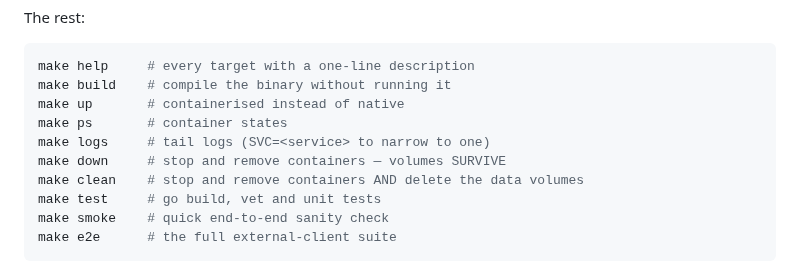
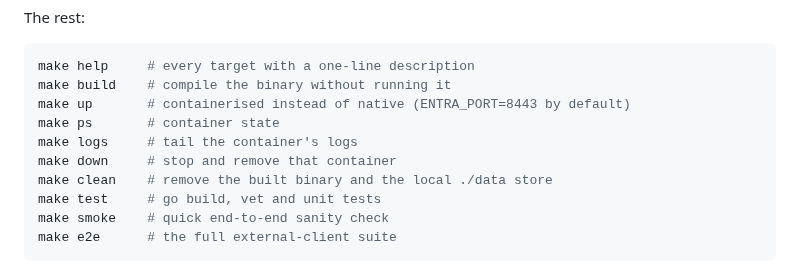
Before and after one commit to calvinchengx/entra-emulator, a Markdown page: README.md, the part around the change. Drawn GitHub-style.

Commit message:
Correct the make target descriptions in the README
logs/down/clean were described with compose semantics, but this repo has
no compose file — the targets wrap docker run/rm. There is no SVC= to
narrow to, and clean removes the built binary and ./data, not volumes.

````diff
--- a/README.md
+++ b/README.md
@@ -34,11 +34,11 @@ The rest:
 ```bash
 make help     # every target with a one-line description
 make build    # compile the binary without running it
-make up       # containerised instead of native
-make ps       # container states
-make logs     # tail logs (SVC=<service> to narrow to one)
-make down     # stop and remove containers — volumes SURVIVE
-make clean    # stop and remove containers AND delete the data volumes
+make up       # containerised instead of native (ENTRA_PORT=8443 by default)
+make ps       # container state
+make logs     # tail the container's logs
+make down     # stop and remove that container
+make clean    # remove the built binary and the local ./data store
 make test     # go build, vet and unit tests
 make smoke    # quick end-to-end sanity check
 make e2e      # the full external-client suite
````
